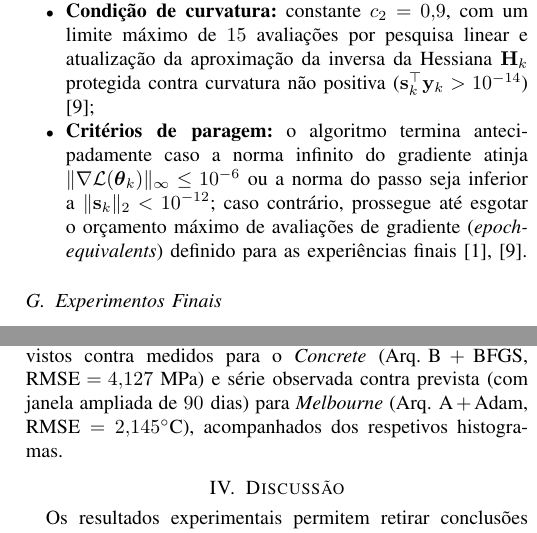
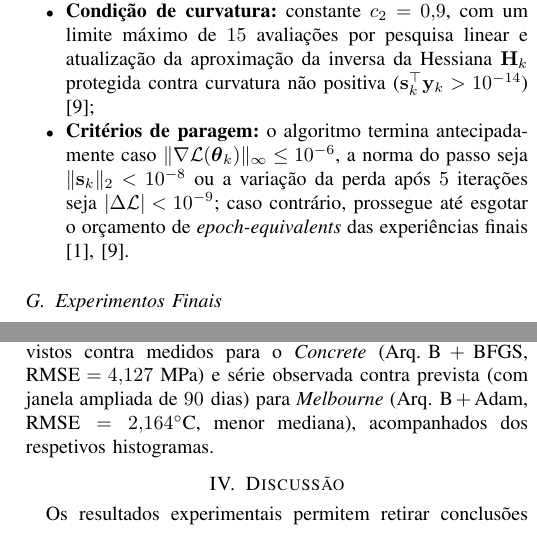
Before and after one commit to basiliogod/ann-regression-architectures-optimizers, a LaTeX paper (docs/report.tex): two parts of the columns of pages 6 and 7 of 10, joined at a grey line, cut so that both start at the same text. Compiled offline with pdfLaTeX.

Commit message:
fix: correção de valores incosistentes no relatorio e no powerpoint + adaptação do codigo para ser compativel com matlab

```diff
--- a/docs/report.tex
+++ b/docs/report.tex
@@ -365,7 +365,7 @@ Por se tratar de um método Quasi-Newton de segunda ordem executado sobre o conj
 \begin{itemize}
     \item \textbf{Condição de decréscimo suficiente (Armijo):} constante $c_1 = 10^{-4}$ \cite{b9};
     \item \textbf{Condição de curvatura:} constante $c_2 = 0{,}9$, com um limite máximo de $15$ avaliações por pesquisa linear e atualização da aproximação da inversa da Hessiana $\mathbf{H}_k$ protegida contra curvatura não positiva ($\mathbf{s}_k^\top \mathbf{y}_k > 10^{-14}$) \cite{b9};
-    \item \textbf{Critérios de paragem:} o algoritmo termina antecipadamente caso a norma infinito do gradiente atinja $\|\nabla \mathcal{L}(\boldsymbol{\theta}_k)\|_\infty \le 10^{-6}$ ou a norma do passo seja inferior a $\|\mathbf{s}_k\|_2 < 10^{-12}$; caso contrário, prossegue até esgotar o orçamento máximo de avaliações de gradiente (\textit{epoch-equivalents}) definido para as experiências finais \cite{b1, b9}.
+    \item \textbf{Critérios de paragem:} o algoritmo termina antecipadamente caso $\|\nabla \mathcal{L}(\boldsymbol{\theta}_k)\|_\infty \le 10^{-6}$, a norma do passo seja $\|\mathbf{s}_k\|_2 < 10^{-8}$ ou a variação da perda após $5$ iterações seja $|\Delta \mathcal{L}| < 10^{-9}$; caso contrário, prossegue até esgotar o orçamento de \textit{epoch-equivalents} das experiências finais \cite{b1, b9}.
 \end{itemize}
 
 \subsection{Experimentos Finais}
@@ -499,7 +499,7 @@ As Figs.~\ref{fig:prog_conc} e \ref{fig:prog_melb} apresentam a evolução da me
 
 \subsection{Distribuição dos Erros de Teste e Predições}
 
-A Fig.~\ref{fig:boxplots} ilustra a distribuição do RMSE final no teste ao longo das $30$ repetições para as $9$ combinações de cada problema. Por fim, a Fig.~\ref{fig:predictions} exibe a qualidade do ajuste do melhor modelo de cada conjunto de dados: valores previstos contra medidos para o \textit{Concrete} ($\text{Arq. B} + \text{BFGS}$, $\text{RMSE} = 4{,}127\text{ MPa}$) e série observada contra prevista (com janela ampliada de $90\text{ dias}$) para \textit{Melbourne} ($\text{Arq. A} + \text{Adam}$, $\text{RMSE} = 2{,}145^{\circ}\text{C}$), acompanhados dos respetivos histogramas.
+A Fig.~\ref{fig:boxplots} ilustra a distribuição do RMSE final no teste ao longo das $30$ repetições para as $9$ combinações de cada problema. Por fim, a Fig.~\ref{fig:predictions} exibe a qualidade do ajuste do melhor modelo de cada conjunto de dados: valores previstos contra medidos para o \textit{Concrete} ($\text{Arq. B} + \text{BFGS}$, $\text{RMSE} = 4{,}127\text{ MPa}$) e série observada contra prevista (com janela ampliada de $90\text{ dias}$) para \textit{Melbourne} ($\text{Arq. B} + \text{Adam}$, $\text{RMSE} = 2{,}164^{\circ}\text{C}$, menor mediana), acompanhados dos respetivos histogramas.
 
 \begin{figure*}[htbp]
 \centering
```
Also changed, not shown: docs/Presentation_RNA_Assignment2.pdf, 2 other files.
